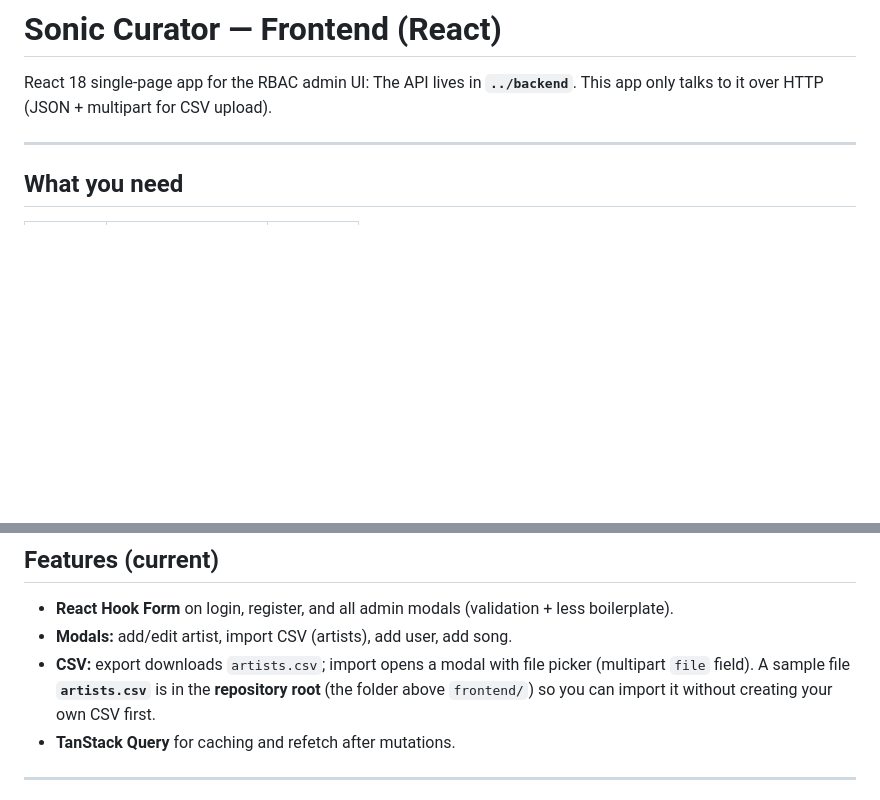
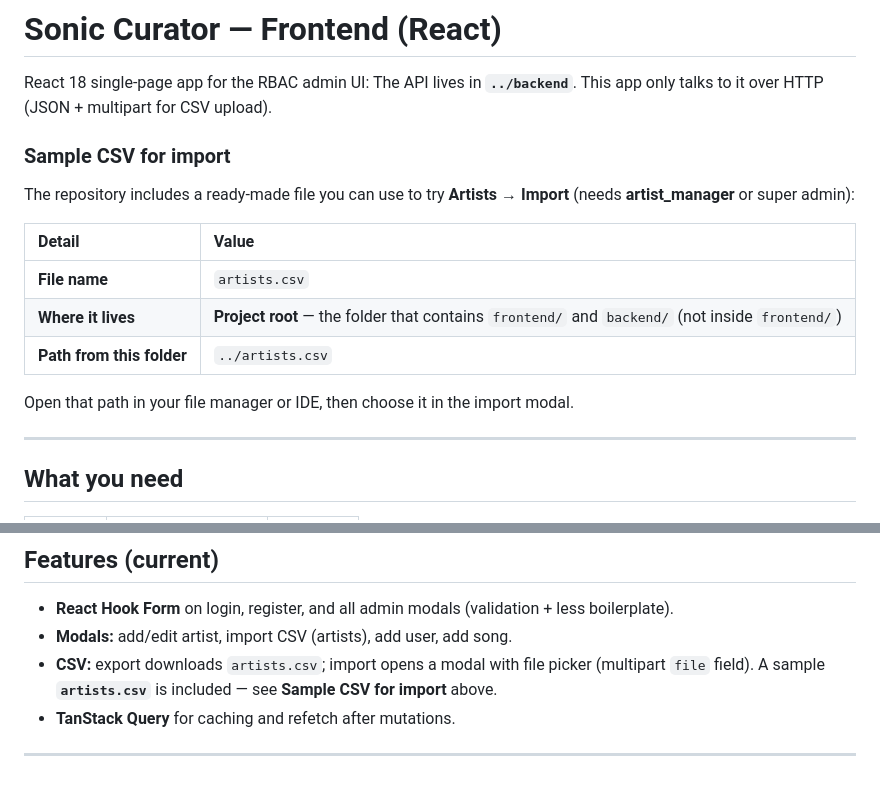
Before and after one commit to Amogh-svge/Musically, a Markdown page: frontend/README.md, 2 parts joined by grey strips. Rendered like a GitHub page; blank space fills up the shorter version.

```diff
--- a/frontend/README.md
+++ b/frontend/README.md
@@ -2,6 +2,18 @@
 
 React 18 single-page app for the RBAC admin UI:
 The API lives in **`../backend`**. This app only talks to it over HTTP (JSON + multipart for CSV upload).
+
+### Sample CSV for import
+
+The repository includes a ready-made file you can use to try **Artists → Import** (needs **artist_manager** or super admin):
+
+| Detail | Value |
+| :--- | :--- |
+| **File name** | `artists.csv` |
+| **Where it lives** | **Project root** — the folder that contains `frontend/` and `backend/` (not inside `frontend/`) |
+| **Path from this folder** | `../artists.csv` |
+
+Open that path in your file manager or IDE, then choose it in the import modal.
 
 ---
 
@@ -75,7 +87,7 @@ Use a user that exists in the database:
 
 - **React Hook Form** on login, register, and all admin modals (validation + less boilerplate).
 - **Modals:** add/edit artist, import CSV (artists), add user, add song.
-- **CSV:** export downloads `artists.csv`; import opens a modal with file picker (multipart `file` field). A sample file **`artists.csv`** is in the **repository root** (the folder above `frontend/`) so you can import it without creating your own CSV first.
+- **CSV:** export downloads `artists.csv`; import opens a modal with file picker (multipart `file` field). A sample **`artists.csv`** is included — see **Sample CSV for import** above.
 - **TanStack Query** for caching and refetch after mutations.
 
 ---
```
